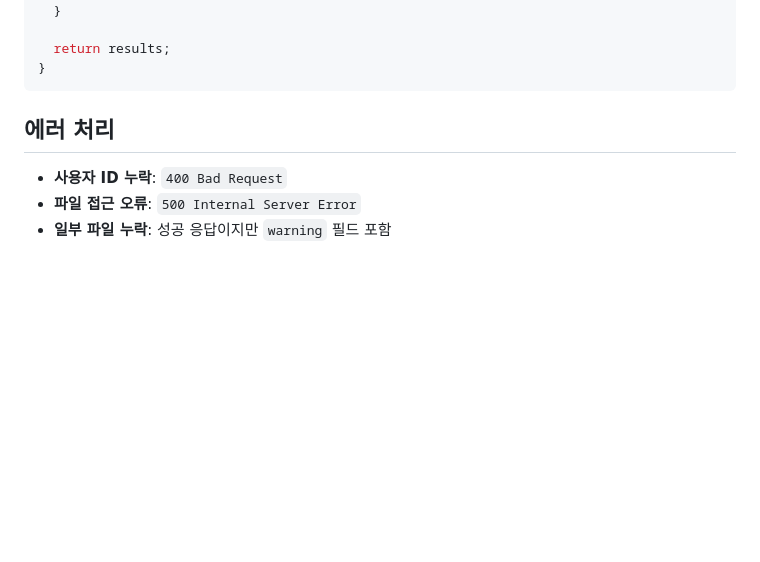
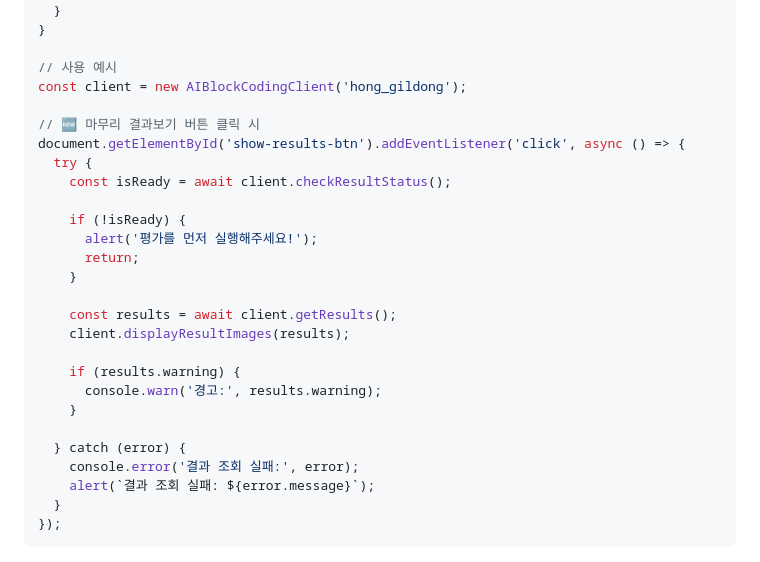
Before and after one commit to choconaena/BlockCode, a Markdown page: project/api_spec_v2_1.md, the part around the change printed below. Drawn GitHub-style; blank space fills up the shorter version.

````diff
--- a/project/api_spec_v2.md
+++ b/project/api_spec_v2_1.md
@@ -556,12 +723,30 @@ async function getResults(userId) {
     }
   }
+}
 
-  return results;
-}
+// 사용 예시
+const client = new AIBlockCodingClient('hong_gildong');
+
+// 🆕 마무리 결과보기 버튼 클릭 시
+document.getElementById('show-results-btn').addEventListener('click', async () => {
+  try {
+    const isReady = await client.checkResultStatus();
+
+    if (!isReady) {
+      alert('평가를 먼저 실행해주세요!');
+      return;
+    }
+
+    const results = await client.getResults();
+    client.displayResultImages(results);
+
+    if (results.warning) {
+      console.warn('경고:', results.warning);
+    }
+
+  } catch (error) {
+    console.error('결과 조회 실패:', error);
+    alert(`결과 조회 실패: ${error.message}`);
+  }
+});
 ```
-
-## 에러 처리
-
-- **사용자 ID 누락**: `400 Bad Request`
-- **파일 접근 오류**: `500 Internal Server Error`
-- **일부 파일 누락**: 성공 응답이지만 `warning` 필드 포함
````
Also changed, not shown: other parts of project/api_spec_v2_1.md (+201 -34 lines).
